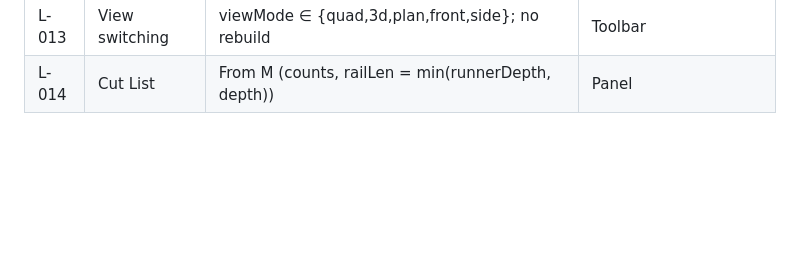
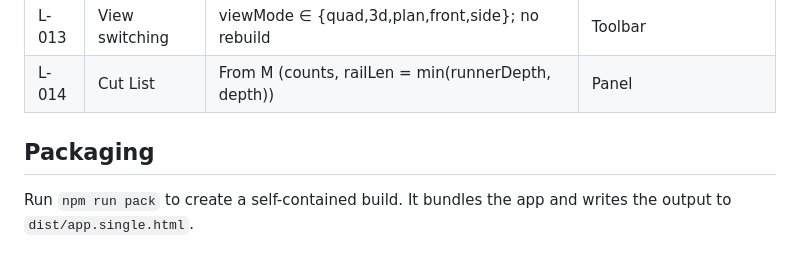
Before and after one commit to purplerice1212/Timber-size, a Markdown page: README.md, the part around the change. GitHub-like rendering; blank space fills up the shorter version.

Commit message:
docs: document packaging step

```diff
--- a/README.md
+++ b/README.md
@@ -63,3 +63,7 @@ Timber-size is a single-file HTML tool for planning timber storage layouts. It g
 | L-012 | Build model | buildModel(S) → M (boxes, channels, bounds) | Single geometry |
 | L-013 | View switching | viewMode ∈ {quad,3d,plan,front,side}; no rebuild | Toolbar |
 | L-014 | Cut List | From M (counts, railLen = min(runnerDepth, depth)) | Panel |
+
+## Packaging
+
+Run `npm run pack` to create a self-contained build. It bundles the app and writes the output to `dist/app.single.html`.
```
